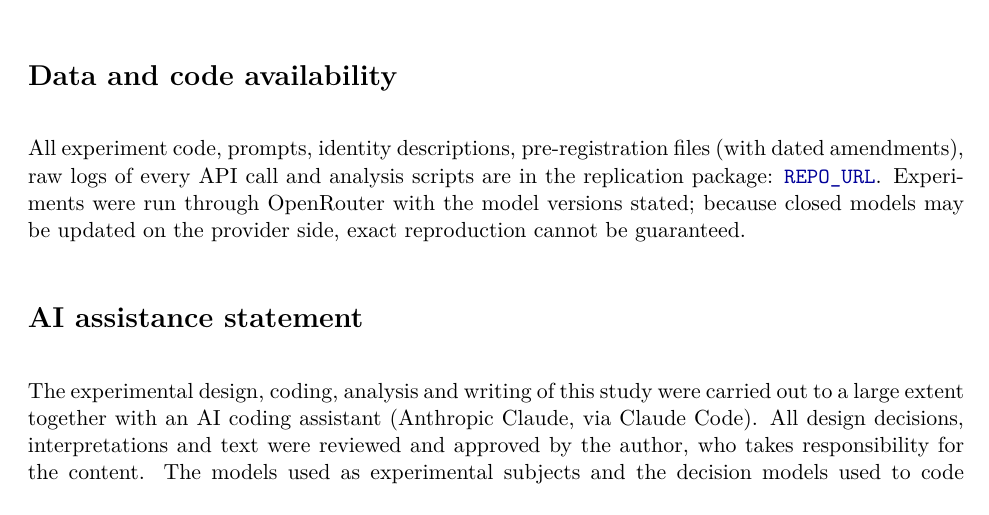
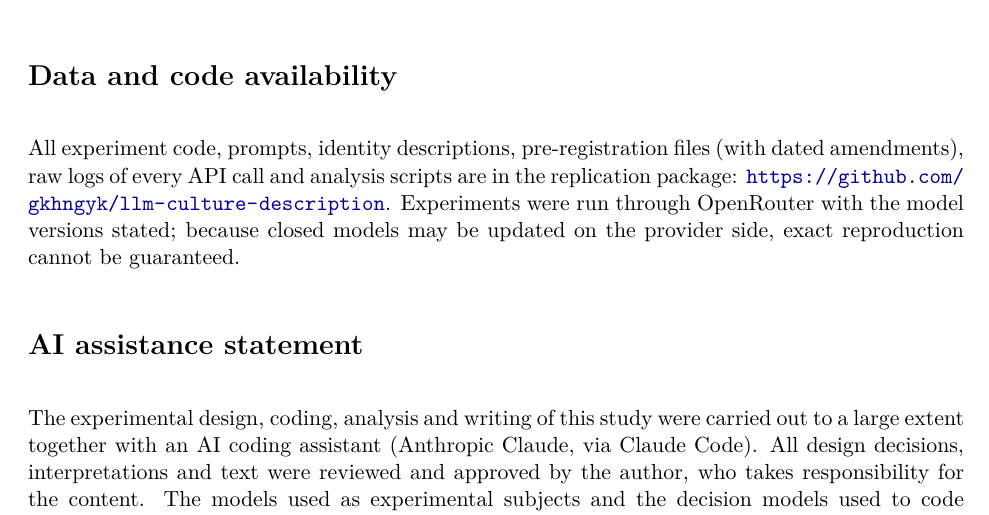
Before and after one commit to gkhngyk/llm-culture-description, a LaTeX paper (paper_en/main.tex): part of page 17 of 22, cut so that both start at the same text. Compiled offline with pdfLaTeX.

Commit message:
Add repository URL to data availability statements
Co-Authored-By: Claude Opus 5.5 <noreply@anthropic.com>

```diff
--- a/paper_en/main.tex
+++ b/paper_en/main.tex
@@ -431,7 +431,7 @@ Three follow-up questions stand out: (i) which phrase of the value-laden descrip
 
 \section*{Data and code availability}
 
-All experiment code, prompts, identity descriptions, pre-registration files (with dated amendments), raw logs of every API call and analysis scripts are in the replication package: \url{REPO_URL}. Experiments were run through OpenRouter with the model versions stated; because closed models may be updated on the provider side, exact reproduction cannot be guaranteed.
+All experiment code, prompts, identity descriptions, pre-registration files (with dated amendments), raw logs of every API call and analysis scripts are in the replication package: \url{https://github.com/gkhngyk/llm-culture-description}. Experiments were run through OpenRouter with the model versions stated; because closed models may be updated on the provider side, exact reproduction cannot be guaranteed.
 
 \section*{AI assistance statement}
 
```
Also changed, not shown: paper_tr/main.tex (+1 -1 lines), paper_en/main.pdf, paper_tr/main.pdf.
